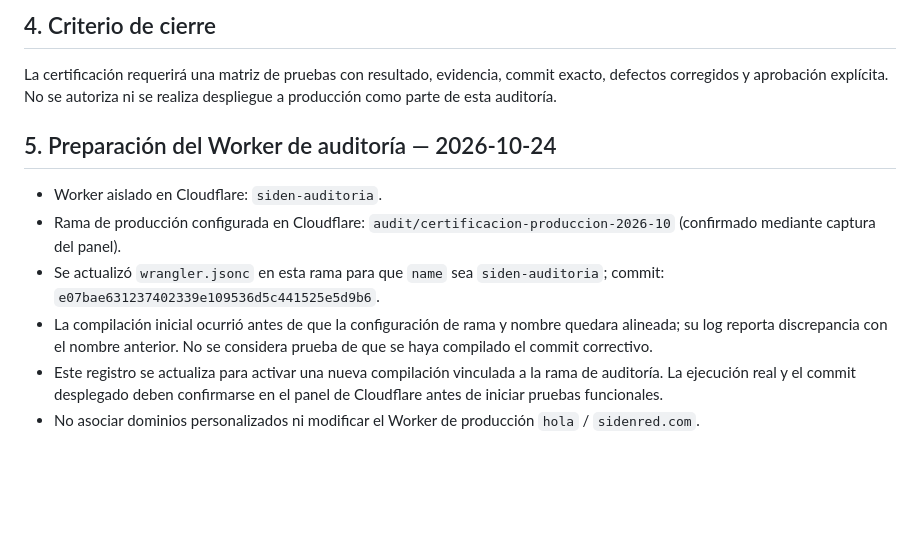
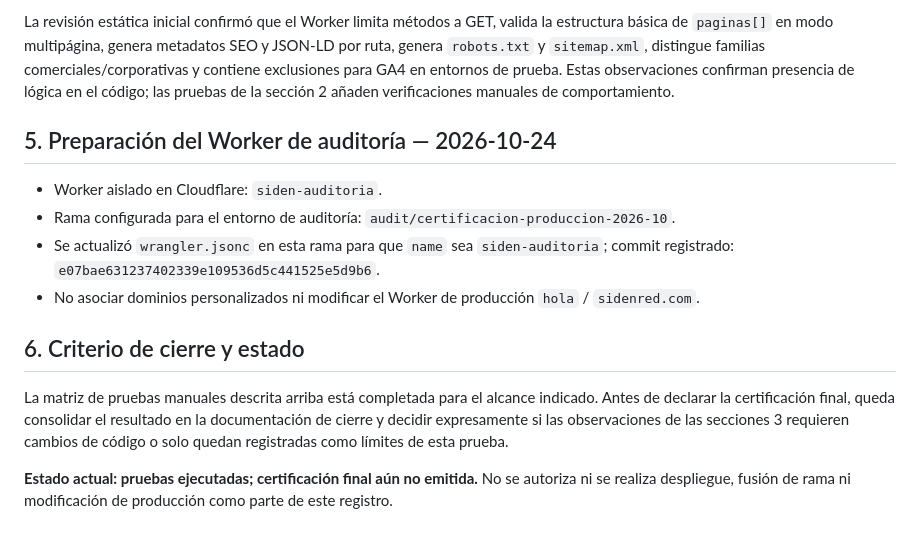
Before and after one commit to sysflow7/mi-primera-plantilla-web, a Markdown page: docs/REGISTRO_AUDITORIA_CERTIFICACION_SIDEN_2026-10.md, the part around one of its changes. Drawn GitHub-style; blank space fills up the shorter version.

```diff
--- a/docs/REGISTRO_AUDITORIA_CERTIFICACION_SIDEN_2026-10.md
+++ b/docs/REGISTRO_AUDITORIA_CERTIFICACION_SIDEN_2026-10.md
@@ -35,14 +47,15 @@ No se ha abierto una instancia Preview real ni ejecutado el sitio en un navegado
 
-## 4. Criterio de cierre
-
-La certificación requerirá una matriz de pruebas con resultado, evidencia, commit exacto, defectos corregidos y aprobación explícita. No se autoriza ni se realiza despliegue a producción como parte de esta auditoría.
-
+La revisión estática inicial confirmó que el Worker limita métodos a GET, valida la estructura básica de `paginas[]` en modo multipágina, genera metadatos SEO y JSON-LD por ruta, genera `robots.txt` y `sitemap.xml`, distingue familias comerciales/corporativas y contiene exclusiones para GA4 en entornos de prueba. Estas observaciones confirman presencia de lógica en el código; las pruebas de la sección 2 añaden verificaciones manuales de comportamiento.
 
 ## 5. Preparación del Worker de auditoría — 2026-10-24
 
 - Worker aislado en Cloudflare: `siden-auditoria`.
-- Rama de producción configurada en Cloudflare: `audit/certificacion-produccion-2026-10` (confirmado mediante captura del panel).
-- Se actualizó `wrangler.jsonc` en esta rama para que `name` sea `siden-auditoria`; commit: `e07bae631237402339e109536d5c441525e5d9b6`.
-- La compilación inicial ocurrió antes de que la configuración de rama y nombre quedara alineada; su log reporta discrepancia con el nombre anterior. No se considera prueba de que se haya compilado el commit correctivo.
-- Este registro se actualiza para activar una nueva compilación vinculada a la rama de auditoría. La ejecución real y el commit desplegado deben confirmarse en el panel de Cloudflare antes de iniciar pruebas funcionales.
+- Rama configurada para el entorno de auditoría: `audit/certificacion-produccion-2026-10`.
+- Se actualizó `wrangler.jsonc` en esta rama para que `name` sea `siden-auditoria`; commit registrado: `e07bae631237402339e109536d5c441525e5d9b6`.
 - No asociar dominios personalizados ni modificar el Worker de producción `hola` / `sidenred.com`.
+
+## 6. Criterio de cierre y estado
+
+La matriz de pruebas manuales descrita arriba está completada para el alcance indicado. Antes de declarar la certificación final, queda consolidar el resultado en la documentación de cierre y decidir expresamente si las observaciones de las secciones 3 requieren cambios de código o solo quedan registradas como límites de esta prueba.
+
+**Estado actual: pruebas ejecutadas; certificación final aún no emitida.** No se autoriza ni se realiza despliegue, fusión de rama ni modificación de producción como parte de este registro.
```
Also changed, not shown: other parts of docs/REGISTRO_AUDITORIA_CERTIFICACION_SIDEN_2026-10.md (+36 -24 lines).
